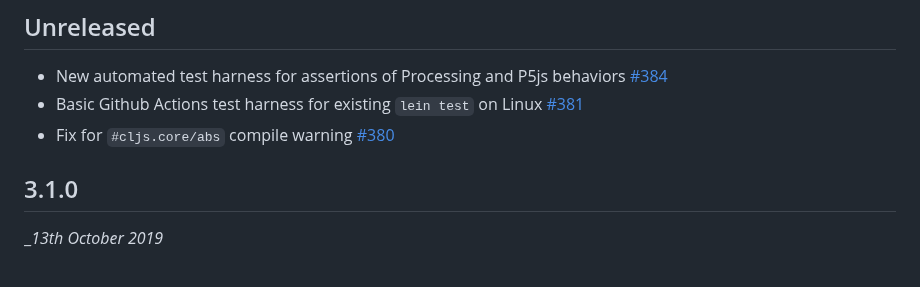
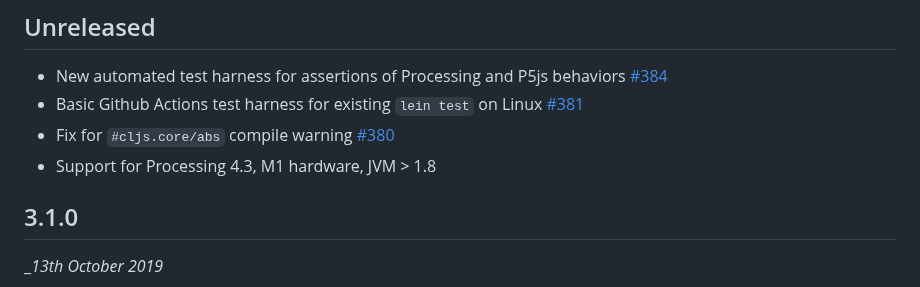
Before and after one commit to quil/quil, a Markdown page: RELEASE-NOTES.md, the part around the change. GitHub-like rendering.

Commit message:
Add a few lines about RELEASE

```diff
--- a/RELEASE-NOTES.md
+++ b/RELEASE-NOTES.md
@@ -3,6 +3,7 @@
 * New automated test harness for assertions of Processing and P5js behaviors [#384](https://github.com/quil/quil/pull/384)
 * Basic Github Actions test harness for existing `lein test` on Linux [#381](https://github.com/quil/quil/pull/381)
 * Fix for `#cljs.core/abs` compile warning [#380](https://github.com/quil/quil/pull/380)
+* Support for Processing 4.3, M1 hardware, JVM > 1.8
 
 ## 3.1.0
 __13th October 2019_
```
